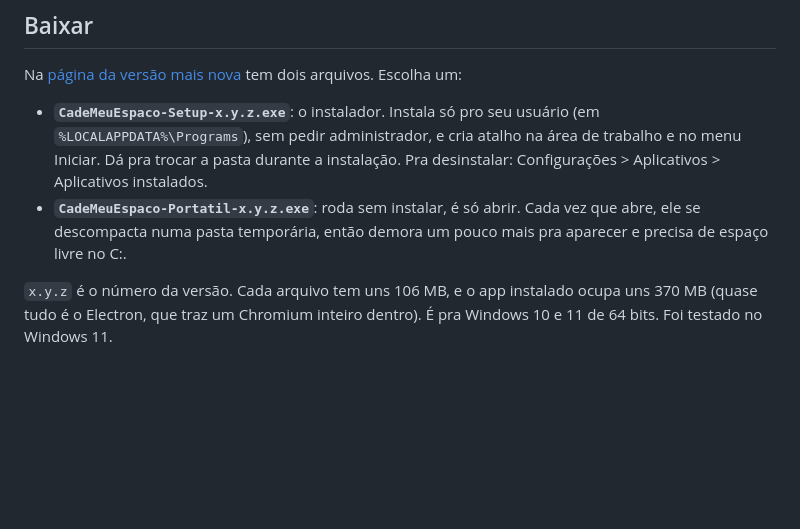
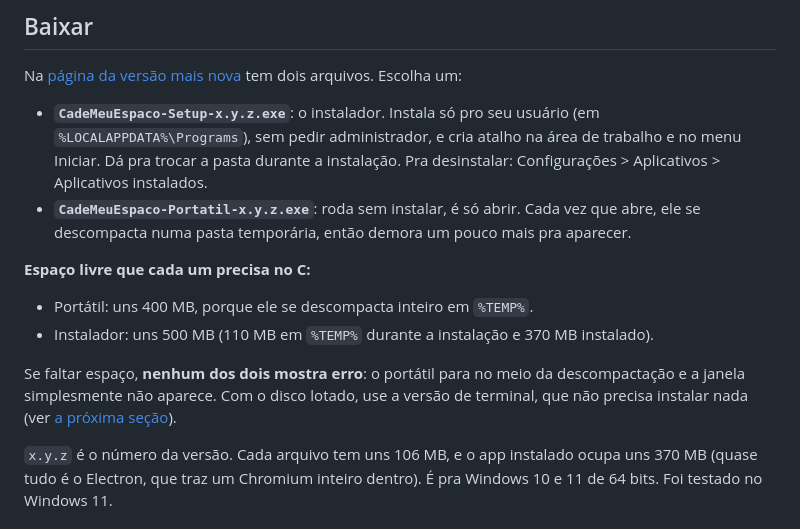
Before and after one commit to A2Reis/cade-meu-espaco, a Markdown page: README.md, the part around the change. Rendered like a GitHub page; blank space fills up the shorter version.

Commit message:
README: espaço livre que o portátil e o instalador precisam
Sem espaço no C:, o portátil para no meio da descompactação e não mostra erro.

Co-Authored-By: Claude Opus 5.5 <noreply@anthropic.com>

```diff
--- a/README.md
+++ b/README.md
@@ -43,7 +43,18 @@ tem dois arquivos. Escolha um:
   instalados.
 - **`CadeMeuEspaco-Portatil-x.y.z.exe`**: roda sem instalar, é só abrir. Cada
   vez que abre, ele se descompacta numa pasta temporária, então demora um
-  pouco mais pra aparecer e precisa de espaço livre no C:.
+  pouco mais pra aparecer.
+
+**Espaço livre que cada um precisa no C:**
+
+- Portátil: uns 400 MB, porque ele se descompacta inteiro em `%TEMP%`.
+- Instalador: uns 500 MB (110 MB em `%TEMP%` durante a instalação e 370 MB
+  instalado).
+
+Se faltar espaço, **nenhum dos dois mostra erro**: o portátil para no meio da
+descompactação e a janela simplesmente não aparece. Com o disco lotado, use a
+versão de terminal, que não precisa instalar nada (ver
+[a próxima seção](#se-o-disco-está-lotado-comece-pelo-terminal)).
 
 `x.y.z` é o número da versão. Cada arquivo tem uns 106 MB, e o app instalado
 ocupa uns 370 MB (quase tudo é o Electron, que traz um Chromium inteiro
```
